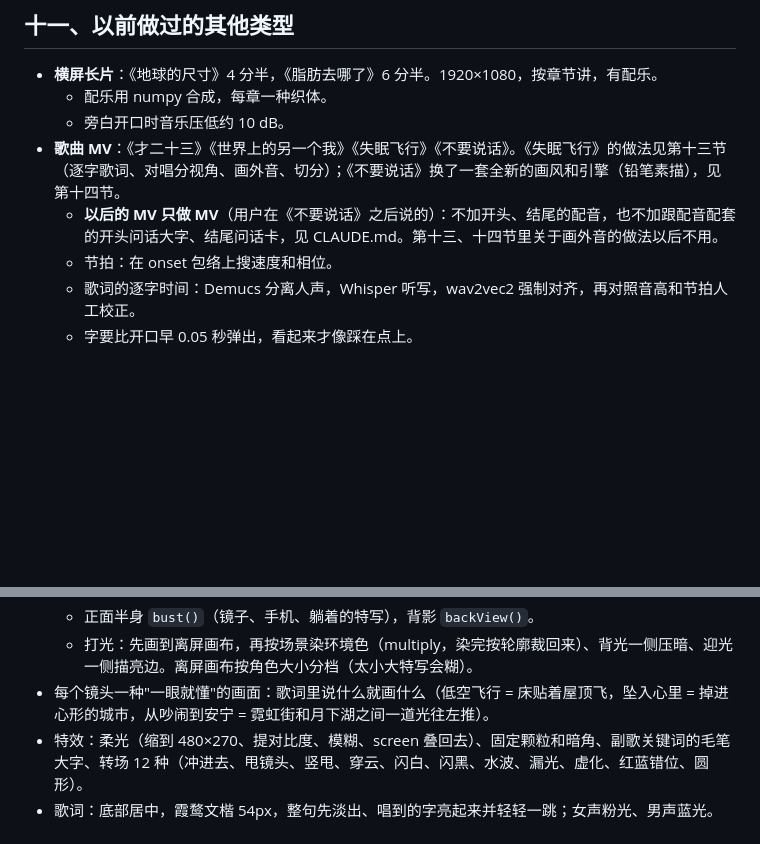
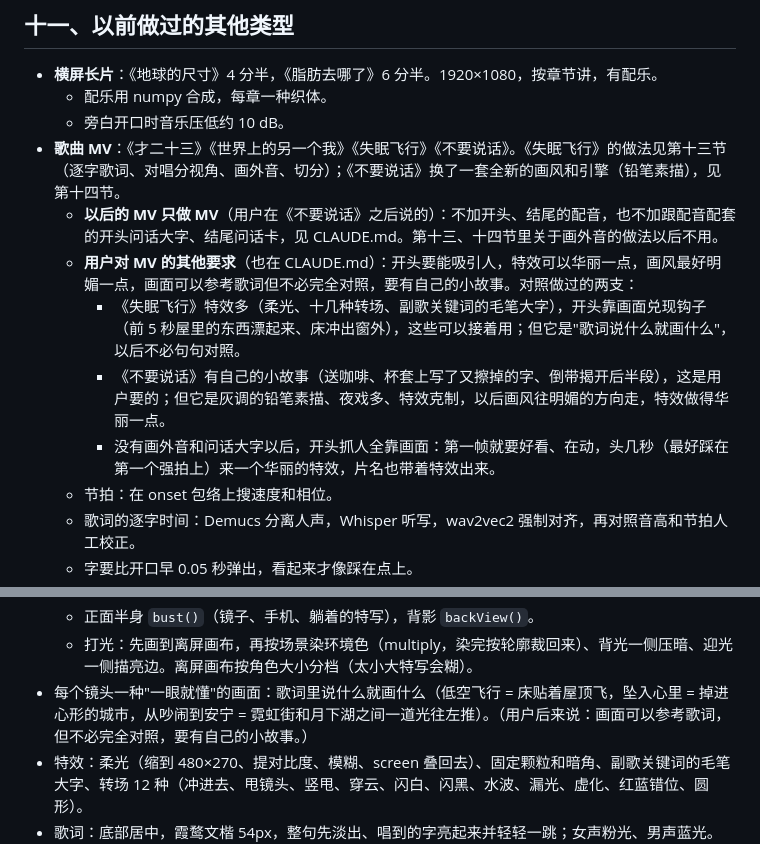
Before and after one commit to keshi649/Claude, a Markdown page: 做视频经验.md, 2 parts joined by grey strips. Drawn GitHub-style; blank space fills up the shorter version.

```diff
--- a/做视频经验.md
+++ b/做视频经验.md
@@ -359,6 +359,10 @@ python3 export.py out
   - 旁白开口时音乐压低约 10 dB。
 - **歌曲 MV**：《才二十三》《世界上的另一个我》《失眠飞行》《不要说话》。《失眠飞行》的做法见第十三节（逐字歌词、对唱分视角、画外音、切分）；《不要说话》换了一套全新的画风和引擎（铅笔素描），见第十四节。
   - **以后的 MV 只做 MV**（用户在《不要说话》之后说的）：不加开头、结尾的配音，也不加跟配音配套的开头问话大字、结尾问话卡，见 CLAUDE.md。第十三、十四节里关于画外音的做法以后不用。
+  - **用户对 MV 的其他要求**（也在 CLAUDE.md）：开头要能吸引人，特效可以华丽一点，画风最好明媚一点，画面可以参考歌词但不必完全对照，要有自己的小故事。对照做过的两支：
+    - 《失眠飞行》特效多（柔光、十几种转场、副歌关键词的毛笔大字），开头靠画面兑现钩子（前 5 秒屋里的东西漂起来、床冲出窗外），这些可以接着用；但它是"歌词说什么就画什么"，以后不必句句对照。
+    - 《不要说话》有自己的小故事（送咖啡、杯套上写了又擦掉的字、倒带揭开后半段），这是用户要的；但它是灰调的铅笔素描、夜戏多、特效克制，以后画风往明媚的方向走，特效做得华丽一点。
+    - 没有画外音和问话大字以后，开头抓人全靠画面：第一帧就要好看、在动，头几秒（最好踩在第一个强拍上）来一个华丽的特效，片名也带着特效出来。
   - 节拍：在 onset 包络上搜速度和相位。
   - 歌词的逐字时间：Demucs 分离人声，Whisper 听写，wav2vec2 强制对齐，再对照音高和节拍人工校正。
   - 字要比开口早 0.05 秒弹出，看起来才像踩在点上。
@@ -437,7 +441,7 @@ python3 export.py out
   - `handPos()` 和画的时候用同一套算法算出手在哪儿：两个人手拉手飞、她够到他衣领、手里拿罐子 / 伞，都靠它定位。
   - 正面半身 `bust()`（镜子、手机、躺着的特写），背影 `backView()`。
   - 打光：先画到离屏画布，再按场景染环境色（multiply，染完按轮廓裁回来）、背光一侧压暗、迎光一侧描亮边。离屏画布按角色大小分档（太小大特写会糊）。
-- 每个镜头一种"一眼就懂"的画面：歌词里说什么就画什么（低空飞行 = 床贴着屋顶飞，坠入心里 = 掉进心形的城市，从吵闹到安宁 = 霓虹街和月下湖之间一道光往左推）。
+- 每个镜头一种"一眼就懂"的画面：歌词里说什么就画什么（低空飞行 = 床贴着屋顶飞，坠入心里 = 掉进心形的城市，从吵闹到安宁 = 霓虹街和月下湖之间一道光往左推）。（用户后来说：画面可以参考歌词，但不必完全对照，要有自己的小故事。）
 - 特效：柔光（缩到 480×270、提对比度、模糊、screen 叠回去）、固定颗粒和暗角、副歌关键词的毛笔大字、转场 12 种（冲进去、甩镜头、竖甩、穿云、闪白、闪黑、水波、漏光、虚化、红蓝错位、圆形）。
 - 歌词：底部居中，霞鹜文楷 54px，整句先淡出、唱到的字亮起来并轻轻一跳；女声粉光、男声蓝光。上一句提前 0.5 秒淡出、往上走，下一句从下面进来，两句不会叠在一起。
 
```
Also changed, not shown: CLAUDE.md (+6 -0 lines).
